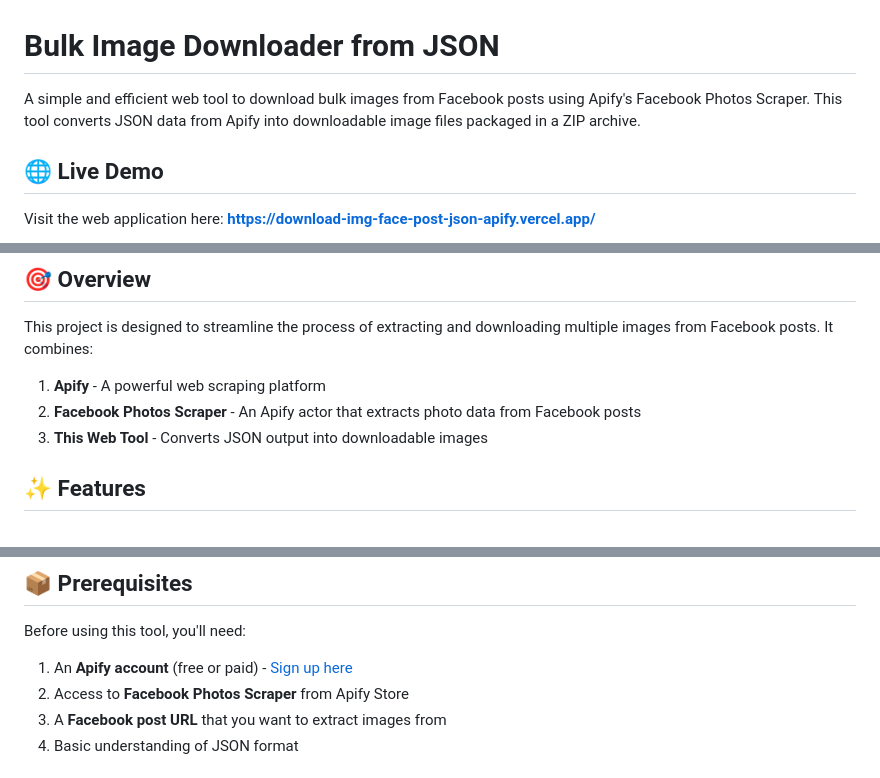
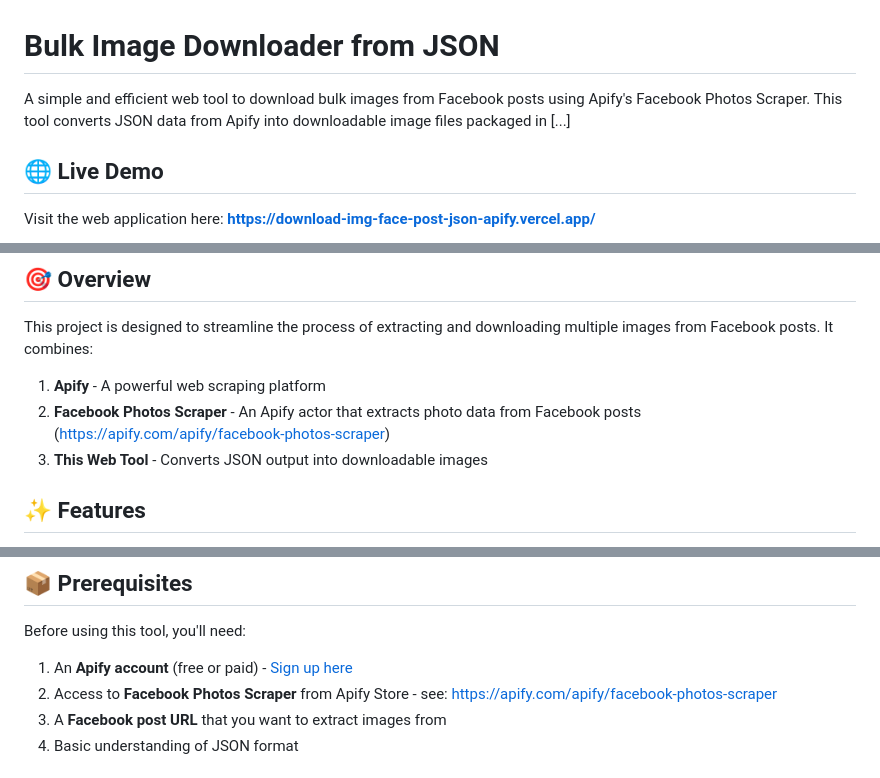
Before and after one commit to QuangBM138/download-img-face-post-json-apify, a Markdown page: README.md, 3 parts joined by grey strips. Drawn GitHub-style.

Commit message:
Add direct link to Apify Facebook Photos Scraper to README to avoid search confusion

```diff
--- a/README.md
+++ b/README.md
@@ -1,6 +1,6 @@
 # Bulk Image Downloader from JSON
 
-A simple and efficient web tool to download bulk images from Facebook posts using Apify's Facebook Photos Scraper. This tool converts JSON data from Apify into downloadable image files packaged in a ZIP archive.
+A simple and efficient web tool to download bulk images from Facebook posts using Apify's Facebook Photos Scraper. This tool converts JSON data from Apify into downloadable image files packaged in [...]
 
 ## 🌐 Live Demo
 Visit the web application here: **[https://download-img-face-post-json-apify.vercel.app/](https://download-img-face-post-json-apify.vercel.app/)**
@@ -18,7 +18,7 @@ Visit the web application here: **[https://download-img-face-post-json-apify.ver
 
 This project is designed to streamline the process of extracting and downloading multiple images from Facebook posts. It combines:
 1. **Apify** - A powerful web scraping platform
-2. **Facebook Photos Scraper** - An Apify actor that extracts photo data from Facebook posts
+2. **Facebook Photos Scraper** - An Apify actor that extracts photo data from Facebook posts ([https://apify.com/apify/facebook-photos-scraper](https://apify.com/apify/facebook-photos-scraper))
 3. **This Web Tool** - Converts JSON output into downloadable images
 
 ## ✨ Features
@@ -34,7 +34,7 @@ This project is designed to streamline the process of extracting and downloading
 
 Before using this tool, you'll need:
 1. An **Apify account** (free or paid) - [Sign up here](https://apify.com)
-2. Access to **Facebook Photos Scraper** from Apify Store
+2. Access to **Facebook Photos Scraper** from Apify Store - see: [https://apify.com/apify/facebook-photos-scraper](https://apify.com/apify/facebook-photos-scraper)
 3. A **Facebook post URL** that you want to extract images from
 4. Basic understanding of JSON format
 
```
Also changed, not shown: other parts of README.md (+4 -2 lines).
